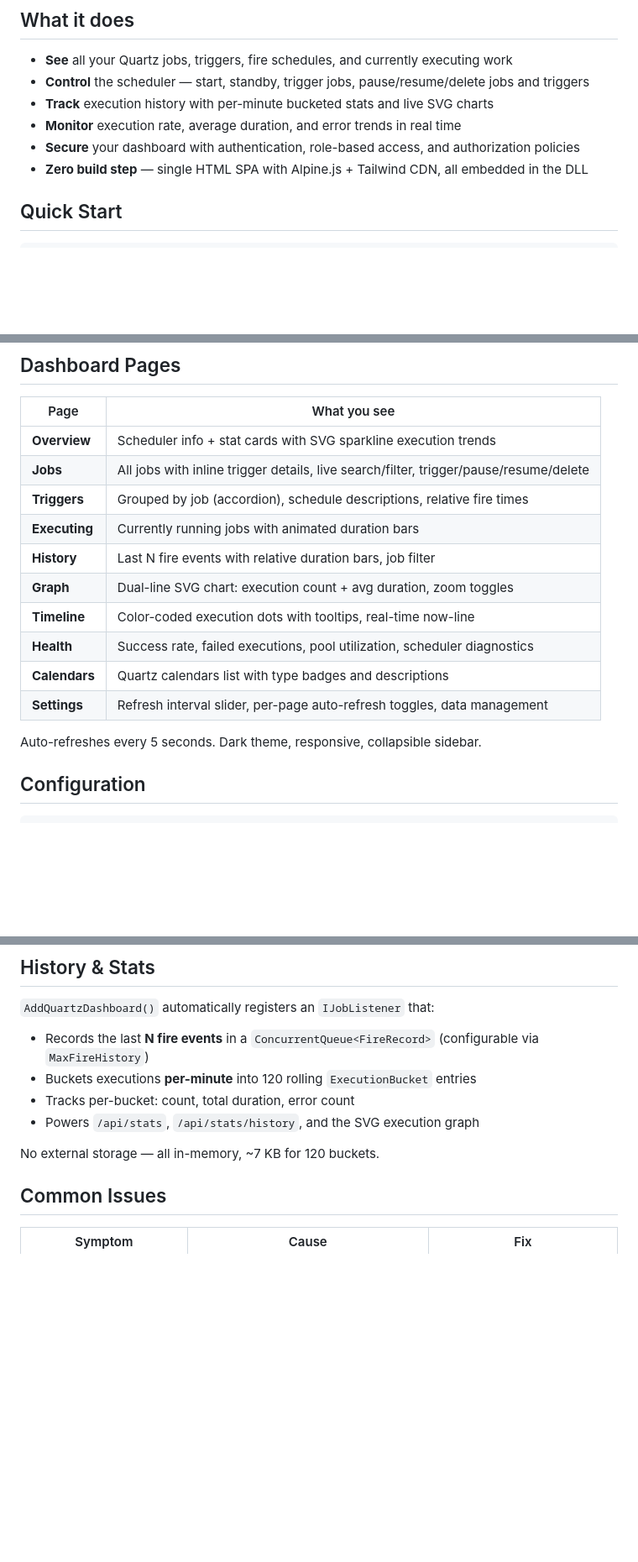
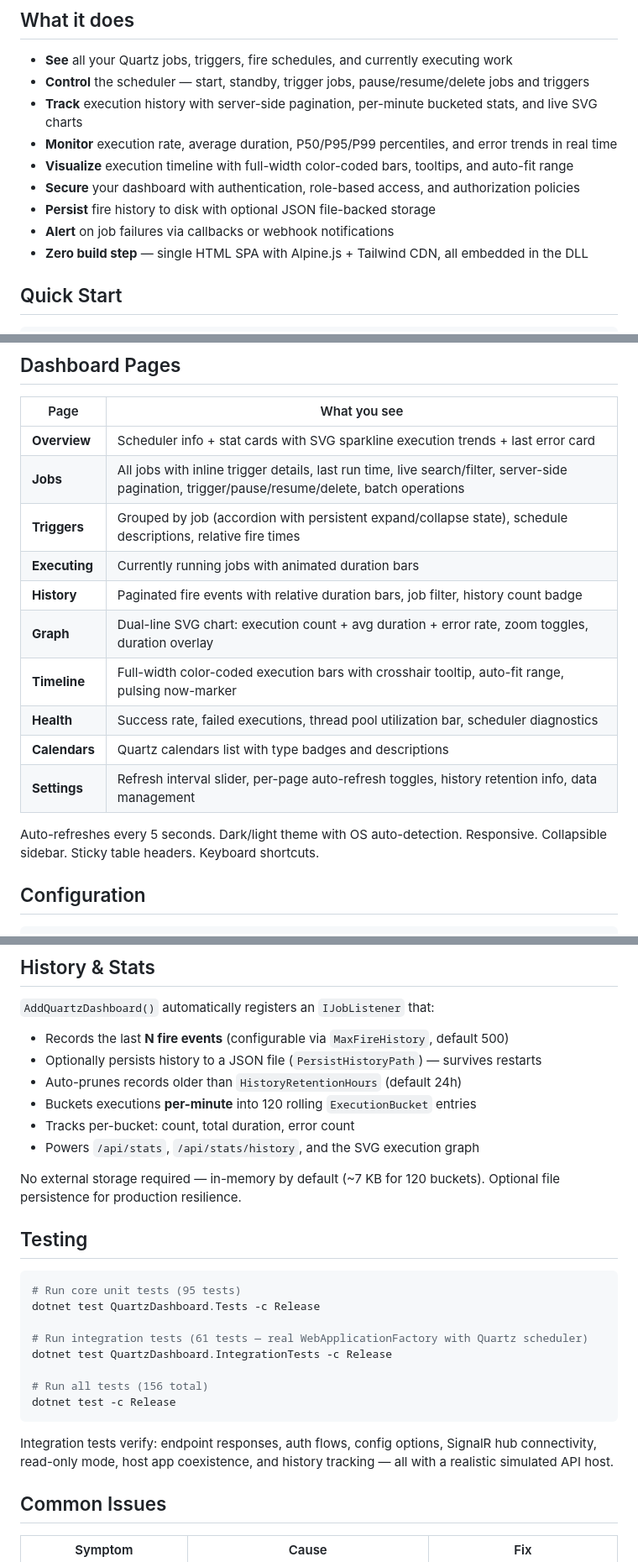
Before and after one commit to nathan5580/QuartzDashboard, a Markdown page: README.md, 3 parts joined by grey strips. Shown at 84% size. Rendered like a GitHub page; blank space fills up the shorter version.

````diff
--- a/README.md
+++ b/README.md
@@ -127,9 +137,12 @@ POST {Path}/hub/negotiate?negotiateVersion=1  → 200 when working
 
 - **See** all your Quartz jobs, triggers, fire schedules, and currently executing work
 - **Control** the scheduler — start, standby, trigger jobs, pause/resume/delete jobs and triggers
-- **Track** execution history with per-minute bucketed stats and live SVG charts
-- **Monitor** execution rate, average duration, and error trends in real time
+- **Track** execution history with server-side pagination, per-minute bucketed stats, and live SVG charts
+- **Monitor** execution rate, average duration, P50/P95/P99 percentiles, and error trends in real time
+- **Visualize** execution timeline with full-width color-coded bars, tooltips, and auto-fit range
 - **Secure** your dashboard with authentication, role-based access, and authorization policies
+- **Persist** fire history to disk with optional JSON file-backed storage
+- **Alert** on job failures via callbacks or webhook notifications
 - **Zero build step** — single HTML SPA with Alpine.js + Tailwind CDN, all embedded in the DLL
 
 ## Quick Start
@@ -166,18 +179,18 @@ Open **`/quartz`** in your browser.
 
 | Page | What you see |
 |------|-------------|
-| **Overview** | Scheduler info + stat cards with SVG sparkline execution trends |
-| **Jobs** | All jobs with inline trigger details, live search/filter, trigger/pause/resume/delete |
-| **Triggers** | Grouped by job (accordion), schedule descriptions, relative fire times |
+| **Overview** | Scheduler info + stat cards with SVG sparkline execution trends + last error card |
+| **Jobs** | All jobs with inline trigger details, last run time, live search/filter, server-side pagination, trigger/pause/resume/delete, batch operations |
+| **Triggers** | Grouped by job (accordion with persistent expand/collapse state), schedule descriptions, relative fire times |
 | **Executing** | Currently running jobs with animated duration bars |
-| **History** | Last N fire events with relative duration bars, job filter |
-| **Graph** | Dual-line SVG chart: execution count + avg duration, zoom toggles |
-| **Timeline** | Color-coded execution dots with tooltips, real-time now-line |
-| **Health** | Success rate, failed executions, pool utilization, scheduler diagnostics |
+| **History** | Paginated fire events with relative duration bars, job filter, history count badge |
+| **Graph** | Dual-line SVG chart: execution count + avg duration + error rate, zoom toggles, duration overlay |
+| **Timeline** | Full-width color-coded execution bars with crosshair tooltip, auto-fit range, pulsing now-marker |
+| **Health** | Success rate, failed executions, thread pool utilization bar, scheduler diagnostics |
 | **Calendars** | Quartz calendars list with type badges and descriptions |
-| **Settings** | Refresh interval slider, per-page auto-refresh toggles, data management |
+| **Settings** | Refresh interval slider, per-page auto-refresh toggles, history retention info, data management |
 
-Auto-refreshes every 5 seconds. Dark theme, responsive, collapsible sidebar.
+Auto-refreshes every 5 seconds. Dark/light theme with OS auto-detection. Responsive. Collapsible sidebar. Sticky table headers. Keyboard shortcuts.
 
 ## Configuration
 
@@ -338,12 +356,29 @@ curl -X POST http://localhost:5000/quartz/hub/negotiate?negotiateVersion=1
 
 `AddQuartzDashboard()` automatically registers an `IJobListener` that:
 
-- Records the last **N fire events** in a `ConcurrentQueue<FireRecord>` (configurable via `MaxFireHistory`)
+- Records the last **N fire events** (configurable via `MaxFireHistory`, default 500)
+- Optionally persists history to a JSON file (`PersistHistoryPath`) — survives restarts
+- Auto-prunes records older than `HistoryRetentionHours` (default 24h)
 - Buckets executions **per-minute** into 120 rolling `ExecutionBucket` entries
 - Tracks per-bucket: count, total duration, error count
 - Powers `/api/stats`, `/api/stats/history`, and the SVG execution graph
 
-No external storage — all in-memory, ~7 KB for 120 buckets.
+No external storage required — in-memory by default (~7 KB for 120 buckets). Optional file persistence for production resilience.
+
+## Testing
+
+```bash
+# Run core unit tests (95 tests)
+dotnet test QuartzDashboard.Tests -c Release
+
+# Run integration tests (61 tests — real WebApplicationFactory with Quartz scheduler)
+dotnet test QuartzDashboard.IntegrationTests -c Release
+
+# Run all tests (156 total)
+dotnet test -c Release
+```
+
+Integration tests verify: endpoint responses, auth flows, config options, SignalR hub connectivity, read-only mode, host app coexistence, and history tracking — all with a realistic simulated API host.
 
 ## Common Issues
 
````
Also changed, not shown: other parts of README.md (+52 -59 lines).
